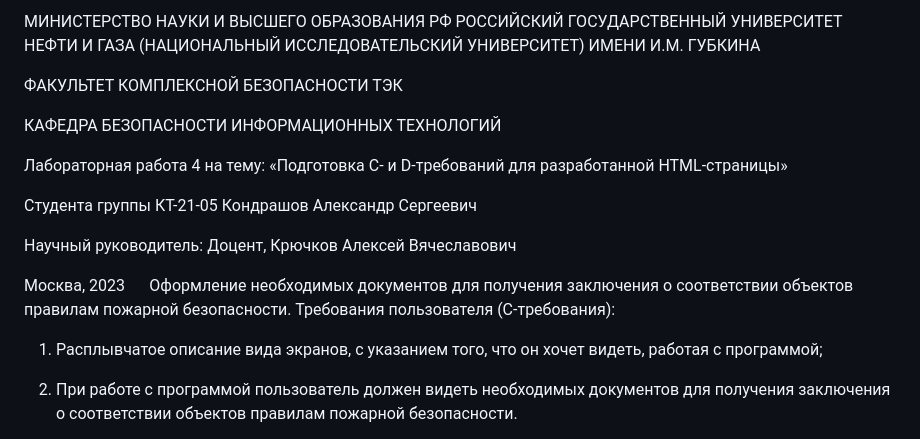
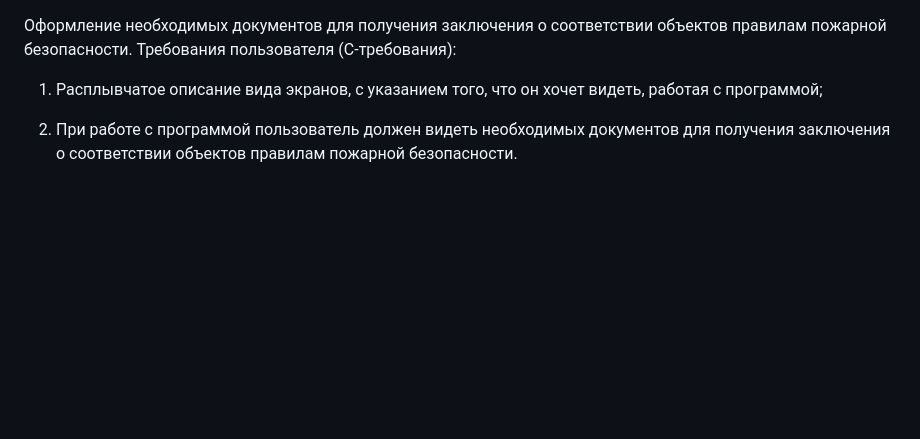
Before and after one commit to iceisnicehq/software_systems, a Markdown page: lb4.md, the part around the change. Drawn GitHub-style; blank space fills up the shorter version.

```diff
--- a/lb4.md
+++ b/lb4.md
@@ -1,30 +1,3 @@
-МИНИСТЕРСТВО НАУКИ И ВЫСШЕГО ОБРАЗОВАНИЯ РФ РОССИЙСКИЙ ГОСУДАРСТВЕННЫЙ УНИВЕРСИТЕТ
-НЕФТИ И ГАЗА (НАЦИОНАЛЬНЫЙ ИССЛЕДОВАТЕЛЬСКИЙ УНИВЕРСИТЕТ) ИМЕНИ И.М. ГУБКИНА
-
-ФАКУЛЬТЕТ КОМПЛЕКСНОЙ БЕЗОПАСНОСТИ ТЭК
-
-КАФЕДРА БЕЗОПАСНОСТИ ИНФОРМАЦИОННЫХ ТЕХНОЛОГИЙ
-
-
-
-
-
-Лабораторная работа 4
-на тему:
-«Подготовка C- и D-требований для разработанной HTML-страницы»
-
-
-
-
-Студента группы КТ-21-05
-Кондрашов Александр Сергеевич
-
-Научный руководитель:
- Доцент,
-Крючков Алексей Вячеславович
-
-
-Москва, 2023
 Оформление необходимых документов для получения заключения о соответствии объектов правилам пожарной безопасности.
 Требования пользователя (С-требования):
 1) Расплывчатое описание вида экранов, с указанием того, что он хочет видеть, работая с программой;
```
